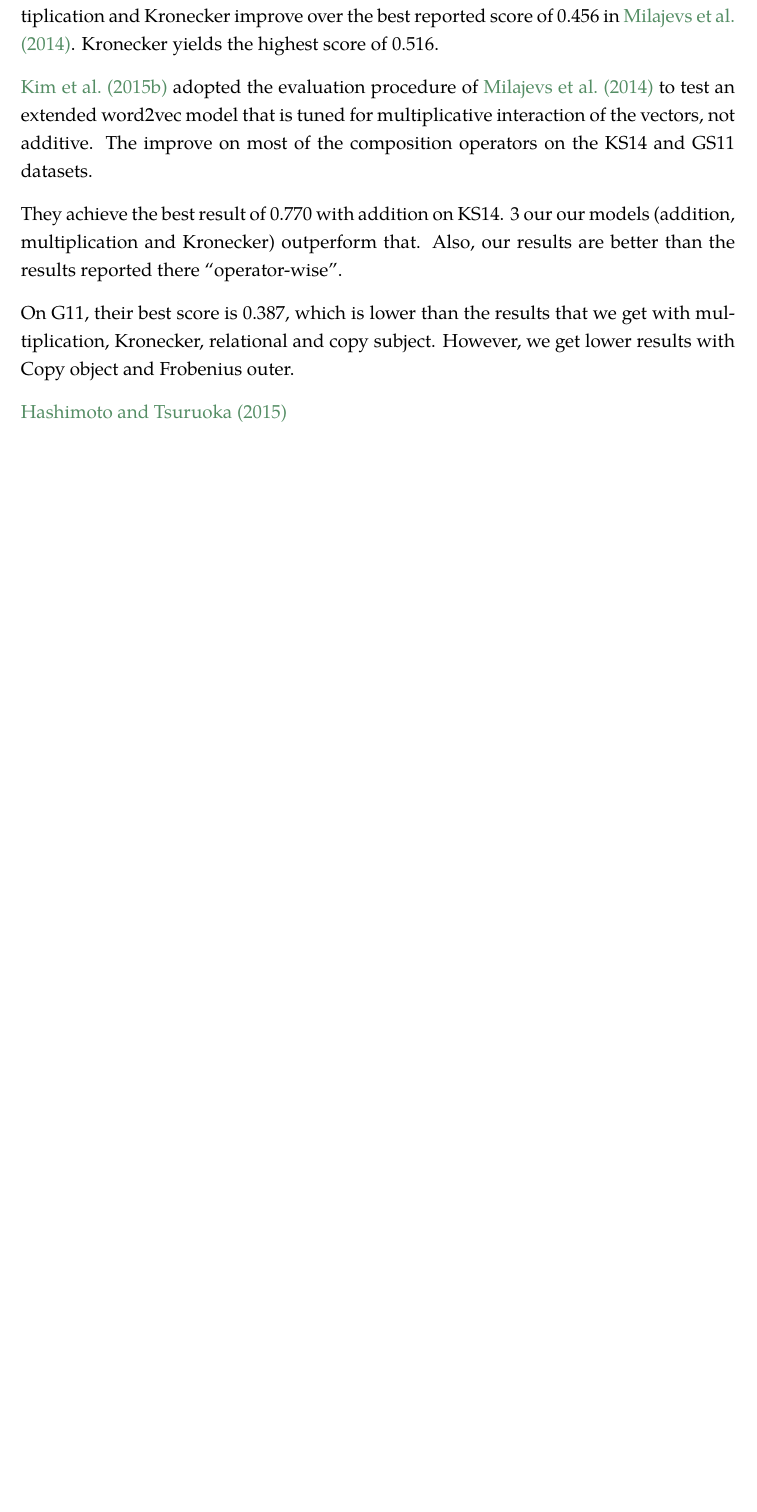
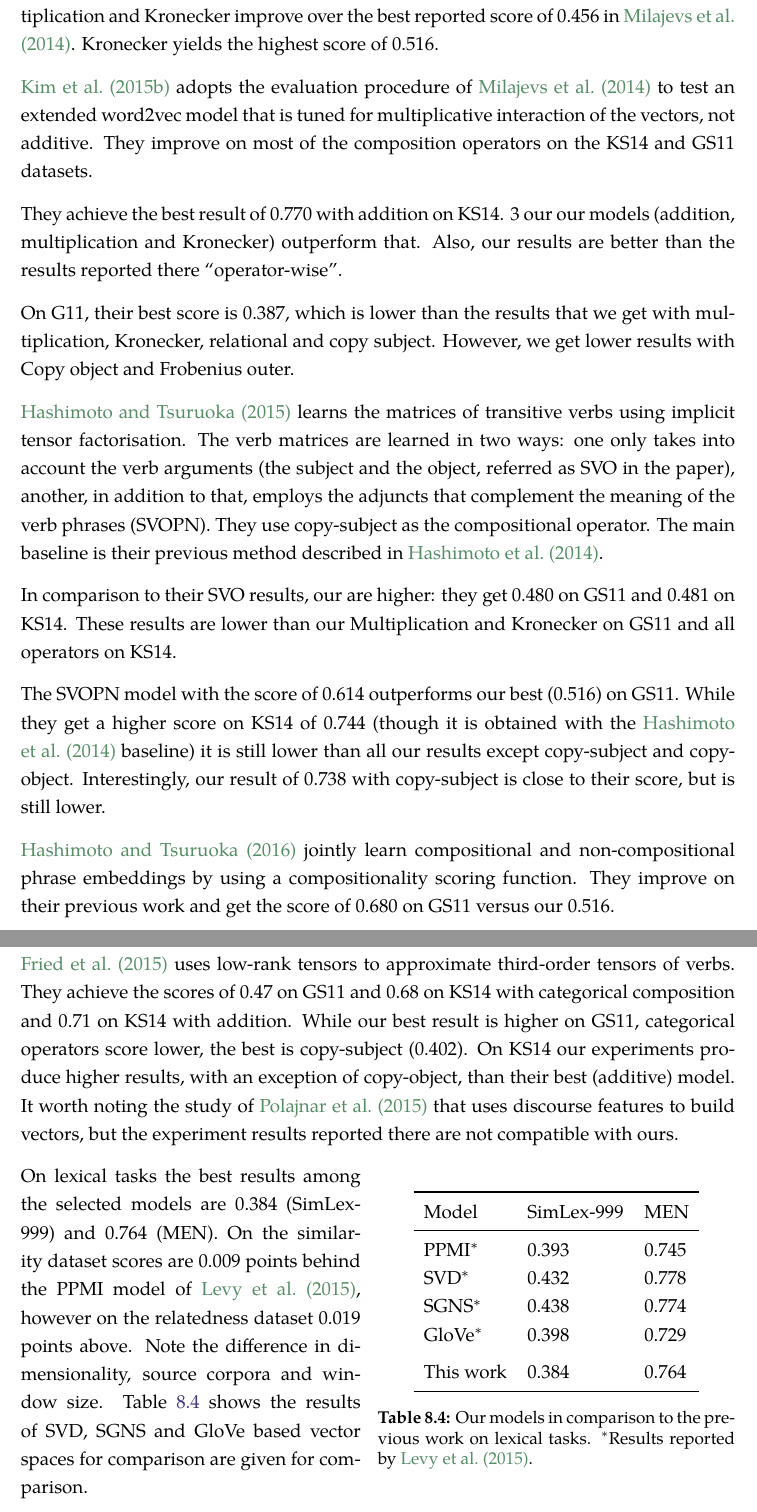
Before and after one commit to dimazest/thesis, a LaTeX thesis (thesis.tex, which reads extrinsic-experiments.tex, figures/lexical-comparison.tex): part of page 65 of 88 before the commit and two parts of pages 65 and 66 of 90 after it, the two joined at a grey line, cut so that both start at the same text, the shorter picture padded with empty space. Compiled offline with XeLaTeX.

Commit message:
More comparison

```diff
--- a/extrinsic-experiments.tex
+++ b/extrinsic-experiments.tex
@@ -637,15 +637,25 @@ They achieve the best result of 0.732 with additive composition on KS14 with an
 
 On the GS11 dataset, our spaces improve over the corresponding operators on all but two compositional methods (exceptions are copy object and Frobenius mult). Only multiplication and Kronecker improve over the best reported score of 0.456 in \newcite{milajevs-EtAl:2014:EMNLP2014}. Kronecker yields the highest score of 0.516.
 
-\newcite{kim2015neural} adopted the evaluation procedure of \newcite{milajevs-EtAl:2014:EMNLP2014} to test an extended word2vec model that is tuned for multiplicative interaction of the vectors, not additive. The improve on most of the composition operators on the KS14 and GS11 datasets.
+\newcite{kim2015neural} adopts the evaluation procedure of \newcite{milajevs-EtAl:2014:EMNLP2014} to test an extended word2vec model that is tuned for multiplicative interaction of the vectors, not additive. They improve on most of the composition operators on the KS14 and GS11 datasets.
 
 They achieve the best result of 0.770 with addition on KS14. 3 our our models (addition, multiplication and Kronecker) outperform that. Also, our results are better than the results reported there ``operator-wise''.
 
 On G11, their best score is 0.387, which is lower than the results that we get with multiplication, Kronecker, relational and copy subject. However, we get lower results with Copy object and Frobenius outer.
 
-\newcite{hashimoto-tsuruoka:2015:CVSC}
+\newcite{hashimoto-tsuruoka:2015:CVSC} learns the matrices of transitive verbs using implicit tensor factorisation. The verb matrices are learned in two ways: one only takes into account the verb arguments (the subject and the object, referred as SVO in the paper), another, in addition to that, employs the adjuncts that complement the meaning of the verb phrases (SVOPN). They use copy-subject as the compositional operator. The main baseline is their previous method described in \newcite{hashimoto-EtAl:2014:EMNLP2014}.
 
-% \newcite{zanzotto-pennacchiotti-pazienza:2006:COLACL}
+In comparison to their SVO results, our are higher: they get 0.480 on GS11 and 0.481 on KS14. These results are lower than our Multiplication and Kronecker on GS11 and all operators on KS14.
+
+The SVOPN model with the score of 0.614 outperforms our best (0.516) on GS11. While they get a higher score on KS14 of 0.744 (though it is obtained with the \newcite{hashimoto-EtAl:2014:EMNLP2014} baseline) it is still lower than all our results except copy-subject and copy-object. Interestingly, our result of 0.738 with copy-subject is close to their score, but is still lower.
+
+\newcite{hashimoto-tsuruoka:2016:P16-1} jointly learn compositional and non-compositional phrase embeddings by using a compositionality scoring function. They improve on their previous work and get the score of 0.680 on GS11 versus our 0.516.
+
+\newcite{fried-polajnar-clark:2015:ACL-IJCNLP} uses low-rank tensors to approximate third-order tensors of verbs. They achieve the scores of 0.47 on GS11 and 0.68 on KS14 with categorical composition and 0.71 on KS14 with addition. While our best result is higher on GS11, categorical operators score lower, the best is copy-subject (0.402). On KS14 our experiments produce higher results, with an exception of copy-object, than their best (additive) model. It worth noting the study of \newcite{polajnar-rimell-clark:2015:LSDSem} that uses discourse features to build vectors, but the experiment results reported there are not compatible with ours.
+
+\input{figures/lexical-comparison}
+On lexical tasks the best results among the selected models are 0.384 (SimLex-999) and 0.764 (MEN). On the similarity dataset scores are 0.009 points behind the PPMI model of \newcite{TACL570}, however on the relatedness dataset 0.019 points above. Note the difference in dimensionality, source corpora and window size. Table~\ref{tab:lexical-comparison} shows the results of SVD, SGNS and GloVe based vector spaces for comparison are given for comparison.
+
 
 %%% Local Variables:
 %%% mode: latex
--- /dev/null
+++ b/figures/lexical-comparison.tex
@@ -0,0 +1,17 @@
+\begin{wraptable}[102]{O}{0.5\textwidth}
+  \centering
+  \begin{tabular}{lll}
+    \toprule
+    Model           & SimLex-999 & MEN \\
+    \midrule
+    PPMI$^*$        & 0.393      & 0.745 \\
+    SVD$^*$         & 0.432      & 0.778 \\
+    SGNS$^*$        & 0.438      & 0.774 \\
+    GloVe$^*$       & 0.398      & 0.729 \\
+    \addlinespace
+    This work       & 0.384      & 0.764 \\
+    \bottomrule
+  \end{tabular}
+  \caption{Our models in comparison to the previous work on lexical tasks. $^*$Results reported by \newcite{TACL570}.}
+\label{tab:lexical-comparison}
+\end{wraptable}
```
Also changed, not shown: figures/frobenius-results.tex (+1 -1 lines).
